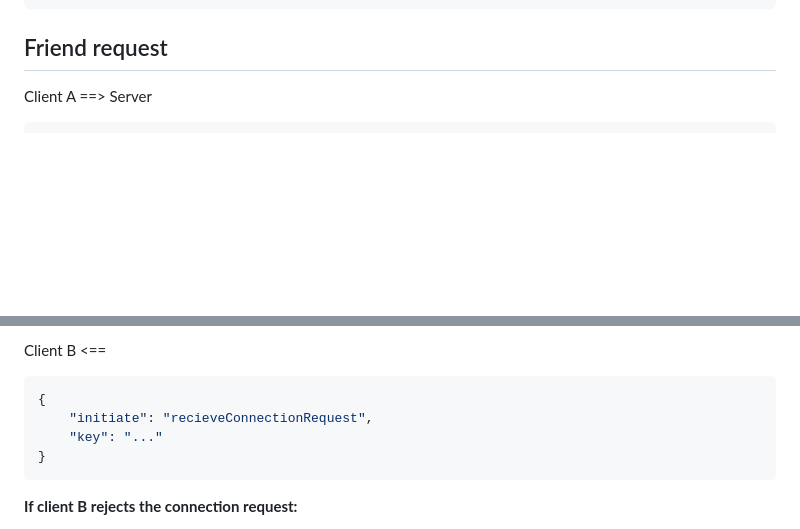
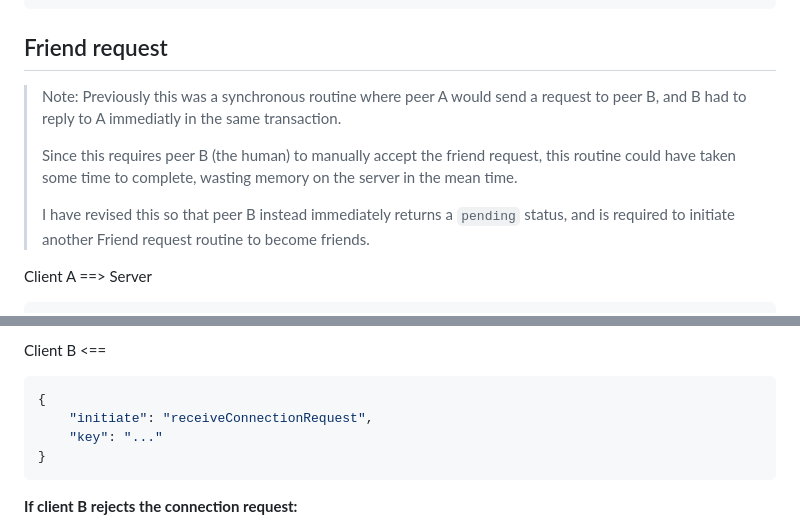
Before and after one commit to Danuk77/Harmony, a Markdown page: Plans/API.md, 2 parts joined by grey strips. Rendered like a GitHub page; blank space fills up the shorter version.

````diff
--- a/Plans/API.md
+++ b/Plans/API.md
@@ -64,6 +64,12 @@ Skipping proof of ownership of public key for now.
 
 ## Friend request
 
+> Note: Previously this was a synchronous routine where peer A would send a request to peer B, and B had to reply to A immediatly in the same transaction.
+>
+> Since this requires peer B (the human) to manually accept the friend request, this routine could have taken some time to complete, wasting memory on the server in the mean time.
+>
+> I have revised this so that peer B instead immediately returns a `pending` status, and is required to initiate another Friend request routine to become friends.
+
 Client A ==> Server
 ```jsonc
 {
@@ -177,7 +152,7 @@ Client A <==
 Client B <==
 ```jsonc
 {
-    "initiate": "recieveConnectionRequest",
+    "initiate": "receiveConnectionRequest",
     "key": "..."
 }
 ```
````
Also changed, not shown: other parts of Plans/API.md (+6 -36 lines).
